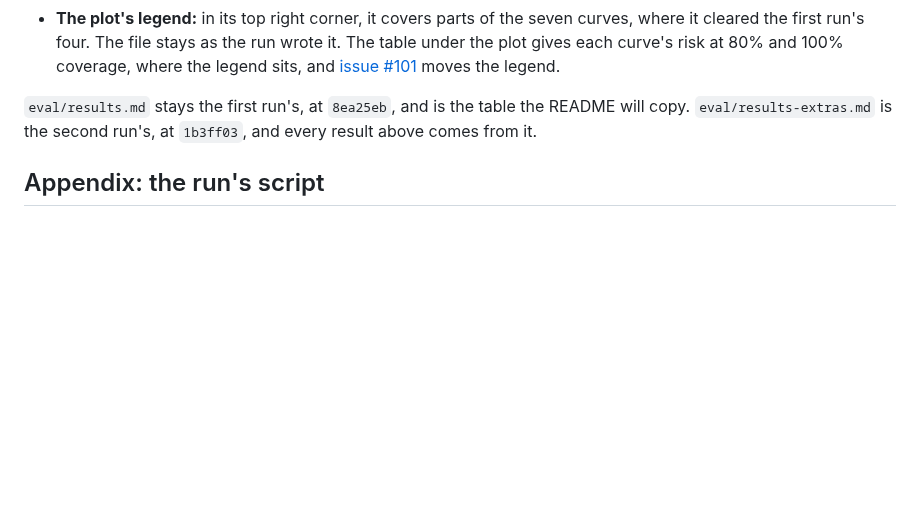
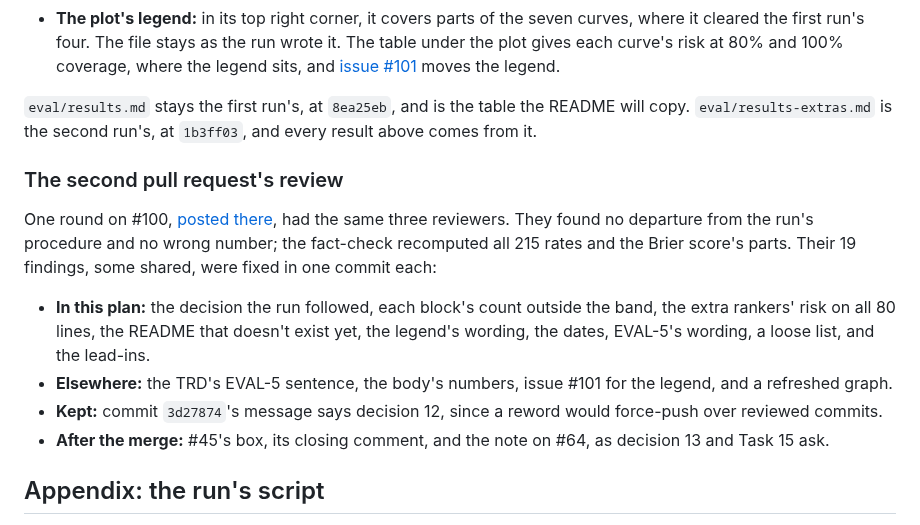
Before and after one commit to RevenueCat-M1KU/RevenueCat, a Markdown page: docs/plans/0026-turn-calibration-and-extra-rankers.md, the part around one of its changes. Drawn GitHub-style; blank space fills up the shorter version.

Commit message:
docs(plan): record the second pull request's review
One round on #100 found no departure from the run's procedure and no
wrong number, and 19 findings, fixed one commit each but for a commit
message kept, with #45's closing steps left for after the merge.

```diff
--- a/docs/plans/0026-turn-calibration-and-extra-rankers.md
+++ b/docs/plans/0026-turn-calibration-and-extra-rankers.md
@@ -663,3 +663,21 @@ README will copy. `eval/results-extras.md` is the second run's, at
 
 [legend-issue]: https://github.com/RevenueCat-M1KU/RevenueCat/issues/101
 
+### The second pull request's review
+
+One round on #100, [posted there][review-100], had the same three
+reviewers. They found no departure from the run's procedure and no wrong
+number; the fact-check recomputed all 215 rates and the Brier score's
+parts. Their 19 findings, some shared, were fixed in one commit each:
+
+- **In this plan:** the decision the run followed, each block's count
+  outside the band, the extra rankers' risk on all 80 lines, the README
+  that doesn't exist yet, the legend's wording, the dates, EVAL-5's
+  wording, a loose list, and the lead-ins.
+- **Elsewhere:** the TRD's EVAL-5 sentence, the body's numbers, issue #101
+  for the legend, and a refreshed graph.
+- **Kept:** commit `3d27874`'s message says decision 12, since a reword
+  would force-push over reviewed commits.
+- **After the merge:** #45's box, its closing comment, and the note on #64,
+  as decision 13 and Task 15 ask.
+
```
Also changed, not shown: other parts of docs/plans/0026-turn-calibration-and-extra-rankers.md (+2 -0 lines).
